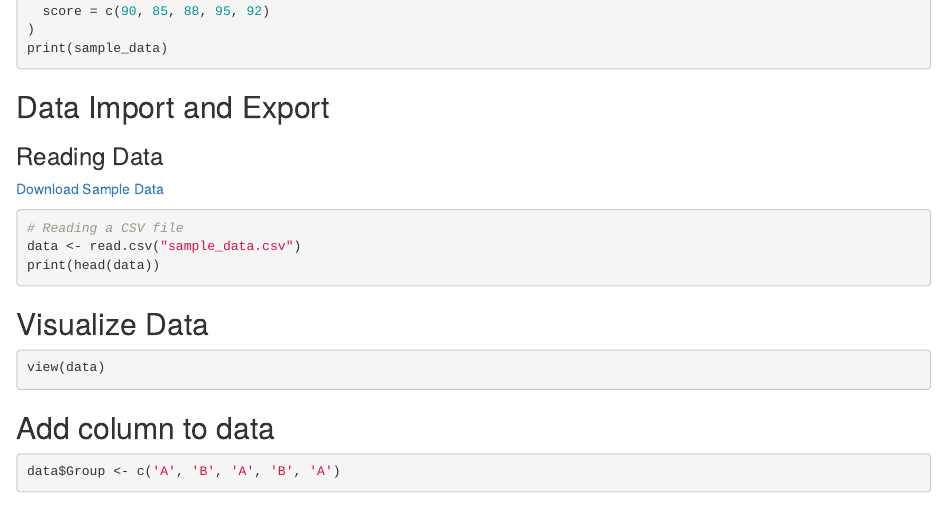
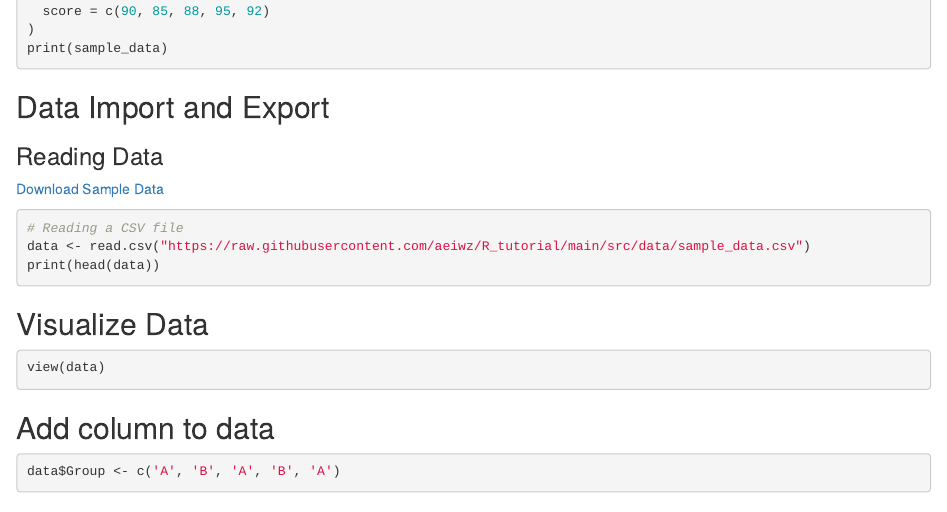
Before and after one commit to aeiwz/r_tutorial, an R Markdown document (index.Rmd): the page in a window 1100 px wide, from 10400 px down. The pictures show the output file index.html that the author committed with the source, opened offline.

Commit message:
update link

````diff
--- a/index.Rmd
+++ b/index.Rmd
@@ -438,7 +438,7 @@ print(sample_data)
 
 ``` r
 # Reading a CSV file
-data <- read.csv("sample_data.csv")
+data <- read.csv("https://raw.githubusercontent.com/aeiwz/R_tutorial/main/src/data/sample_data.csv")
 print(head(data))
 ```
 
````
Also changed, not shown: index.html.
